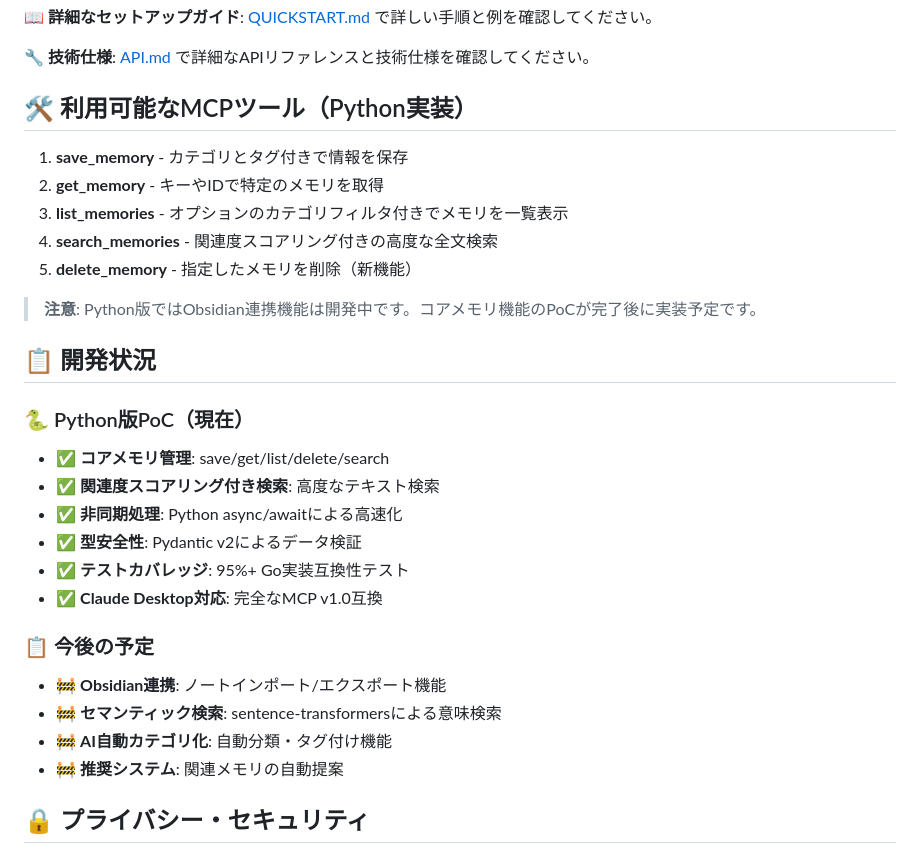
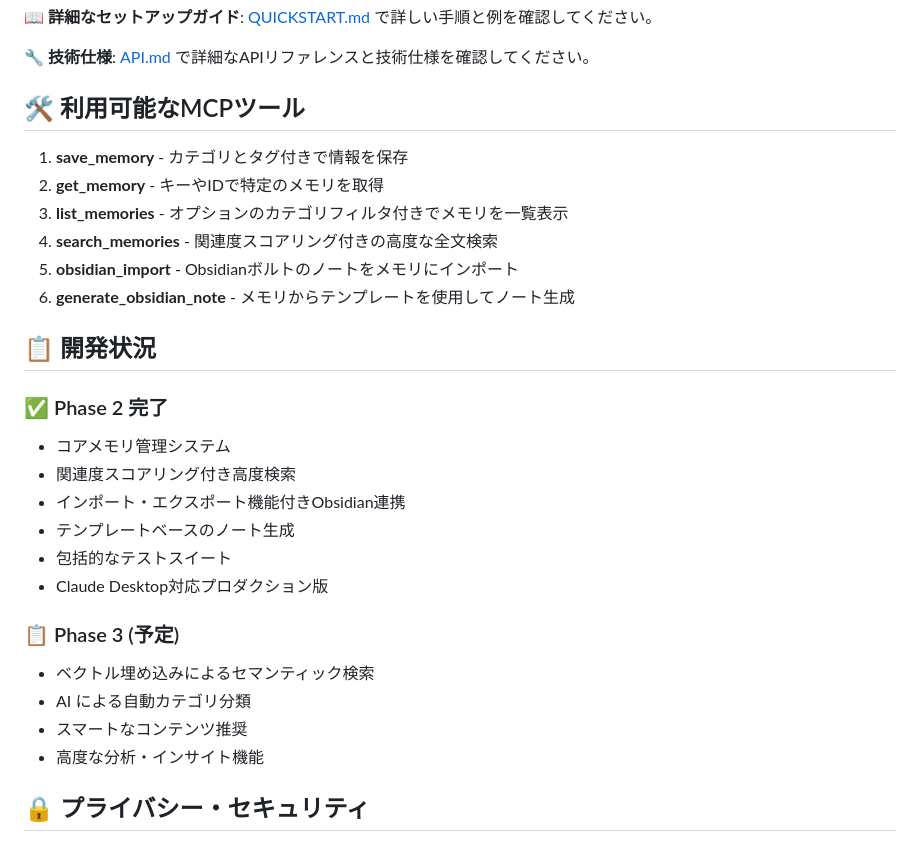
Before and after one commit to nyasuto/mory, a Markdown page: README.md, the part around the change printed below. Drawn GitHub-style.

```diff
--- a/README.md
+++ b/README.md
@@ -79,31 +66,30 @@ Claude Desktop設定ファイルに追加：
 
 **🔧 技術仕様**: [API.md](./API.md) で詳細なAPIリファレンスと技術仕様を確認してください。
 
-## 🛠️ 利用可能なMCPツール（Python実装）
+## 🛠️ 利用可能なMCPツール
 
 1. **save_memory** - カテゴリとタグ付きで情報を保存
 2. **get_memory** - キーやIDで特定のメモリを取得
 3. **list_memories** - オプションのカテゴリフィルタ付きでメモリを一覧表示
 4. **search_memories** - 関連度スコアリング付きの高度な全文検索
-5. **delete_memory** - 指定したメモリを削除（新機能）
-
-> **注意**: Python版ではObsidian連携機能は開発中です。コアメモリ機能のPoCが完了後に実装予定です。
+5. **obsidian_import** - Obsidianボルトのノートをメモリにインポート
+6. **generate_obsidian_note** - メモリからテンプレートを使用してノート生成
 
 ## 📋 開発状況
 
-### 🐍 Python版PoC（現在）
-- ✅ **コアメモリ管理**: save/get/list/delete/search
-- ✅ **関連度スコアリング付き検索**: 高度なテキスト検索
-- ✅ **非同期処理**: Python async/awaitによる高速化
-- ✅ **型安全性**: Pydantic v2によるデータ検証
-- ✅ **テストカバレッジ**: 95%+ Go実装互換性テスト
-- ✅ **Claude Desktop対応**: 完全なMCP v1.0互換
+### ✅ Phase 2 完了
+- コアメモリ管理システム
+- 関連度スコアリング付き高度検索
+- インポート・エクスポート機能付きObsidian連携
+- テンプレートベースのノート生成
+- 包括的なテストスイート
+- Claude Desktop対応プロダクション版
 
-### 📋 今後の予定
-- 🚧 **Obsidian連携**: ノートインポート/エクスポート機能
-- 🚧 **セマンティック検索**: sentence-transformersによる意味検索
-- 🚧 **AI自動カテゴリ化**: 自動分類・タグ付け機能
-- 🚧 **推奨システム**: 関連メモリの自動提案
+### 📋 Phase 3 (予定)
+- ベクトル埋め込みによるセマンティック検索
+- AI による自動カテゴリ分類
+- スマートなコンテンツ推奨
+- 高度な分析・インサイト機能
 
 ## 🔒 プライバシー・セキュリティ
 
```
Also changed, not shown: other parts of README.md (+12 -25 lines), API.md (+198 -181 lines), QUICKSTART.md (+32 -43 lines).
